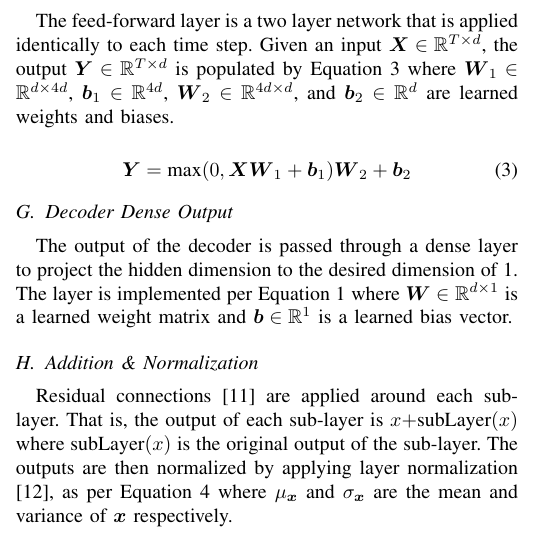
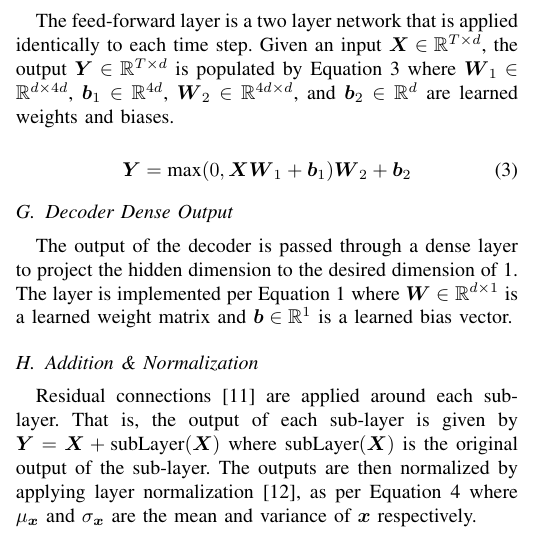
Before and after one commit to jurasofish/load_forecast_paper, a LaTeX paper (aupec.tex): part of one column of page 3 of 5, cut so that both start at the same text. Compiled offline with pdfLaTeX; a missing font is replaced by an installed copy or a similar font; a LaTeX package or settings file that is missing is left out.

Commit message:
layernorm

```diff
--- a/aupec.tex
+++ b/aupec.tex
@@ -203,7 +203,7 @@ The layer is implemented per Equation \ref{dense_layer} where $\boldsymbol{W} \i
 
 \subsection{Addition \& Normalization}
 Residual connections \cite{He2015} are applied around each sub-layer.
-That is, the output of each sub-layer is $x + $subLayer$(x)$ where subLayer$(x)$ is the original output of the sub-layer.
+That is, the output of each sub-layer is given by $\boldsymbol{Y} = \boldsymbol{X} + \text{subLayer}(\boldsymbol{X})$ where subLayer$(\boldsymbol{X})$ is the original output of the sub-layer.
 The outputs are then normalized by applying layer normalization \cite{Ba2016}, as per Equation \ref{layernorm} where $\mu_{\boldsymbol{x}}$ and $\sigma_{\boldsymbol{x}}$ are the mean and variance of $\boldsymbol{x}$ respectively.
 
 \begin{equation} \label{layernorm}
```
